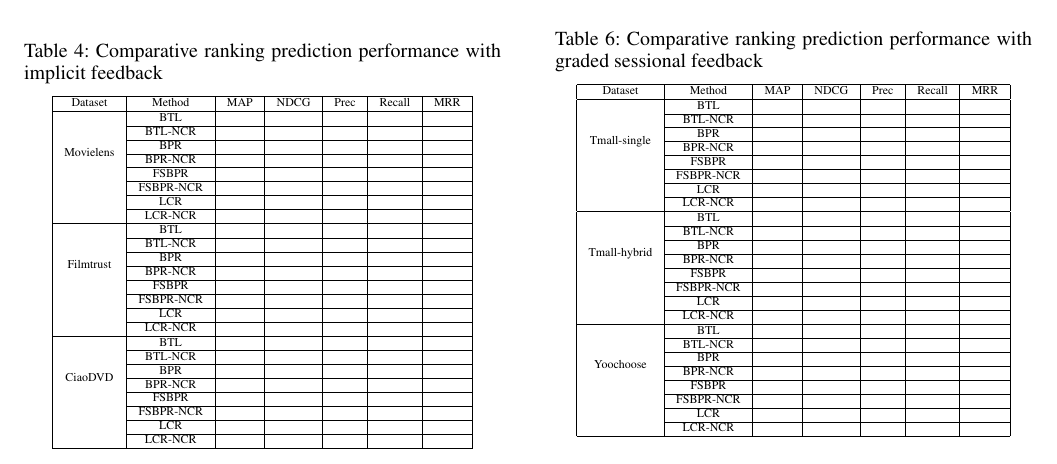
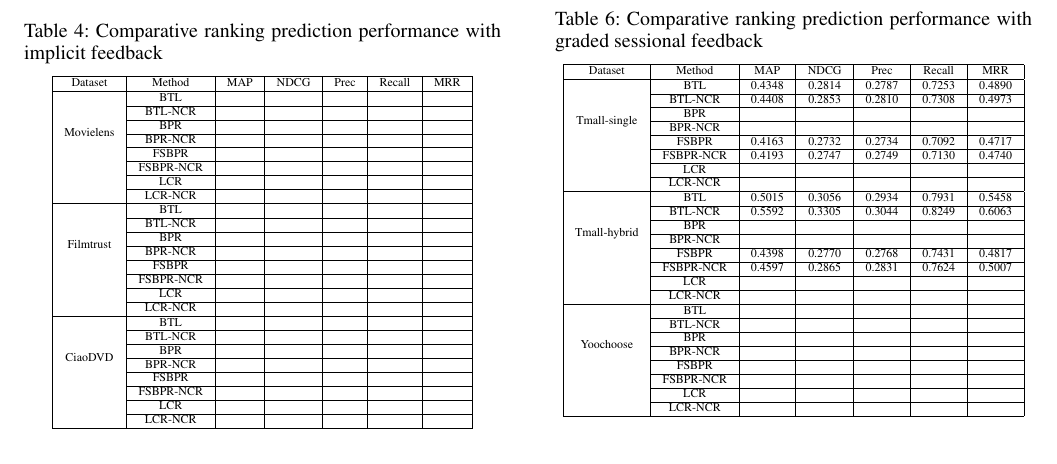
Before and after one commit to cheyennelin/0Psychological, a LaTeX paper (AAAI.tex): part of page 5 of 6, cut so that both start at the same text. Compiled offline with pdfLaTeX.

Commit message:
Update AAAI.tex

```diff
--- a/AAAI.tex
+++ b/AAAI.tex
@@ -342,20 +342,20 @@ Yoochose & & & & \\\hline
 \begin{tabular}{|c|c|c|c|c|c|c|}
 \hline
 Dataset & Method & MAP & NDCG & Prec & Recall & MRR \\\hline
-\multirow{6}{*}{Tmall-single} & BTL & & & & & \\\cline{2-7}
- & BTL-NCR & & & & & \\\cline{2-7}
+\multirow{6}{*}{Tmall-single} & BTL &0.4348 &0.2814 &0.2787 &0.7253 &0.4890 \\\cline{2-7}
+ & BTL-NCR &0.4408 &0.2853 &0.2810 &0.7308 &0.4973 \\\cline{2-7}
  & BPR & & & & & \\\cline{2-7}
  & BPR-NCR & & & & & \\\cline{2-7}
- & FSBPR & & & & & \\\cline{2-7}
-  & FSBPR-NCR & & & & & \\\cline{2-7}
+ & FSBPR &0.4163 &0.2732 &0.2734 &0.7092 &0.4717 \\\cline{2-7}
+  & FSBPR-NCR &0.4193 &0.2747 &0.2749 &0.7130 &0.4740 \\\cline{2-7}
    & LCR & & & & & \\\cline{2-7}
  & LCR-NCR & & & & & \\\hline
-\multirow{6}{*}{Tmall-hybrid} & BTL & & & & & \\\cline{2-7}
- & BTL-NCR & & & & & \\\cline{2-7}
+\multirow{6}{*}{Tmall-hybrid} & BTL &0.5015 &0.3056 &0.2934 &0.7931 &0.5458 \\\cline{2-7}
+ & BTL-NCR &0.5592 &0.3305 &0.3044 &0.8249 &0.6063 \\\cline{2-7}
  & BPR & & & & & \\\cline{2-7}
  & BPR-NCR & & & & & \\\cline{2-7}
- & FSBPR & & & & & \\\cline{2-7}
-  & FSBPR-NCR & & & & & \\\cline{2-7}
+ & FSBPR &0.4398 &0.2770 &0.2768 &0.7431 &0.4817 \\\cline{2-7}
+  & FSBPR-NCR &0.4597 &0.2865 &0.2831 &0.7624 &0.5007 \\\cline{2-7}
    & LCR & & & & & \\\cline{2-7}
  & LCR-NCR & & & & & \\\hline
 \multirow{6}{*}{Yoochoose} & BTL & & & & & \\\cline{2-7}
```
